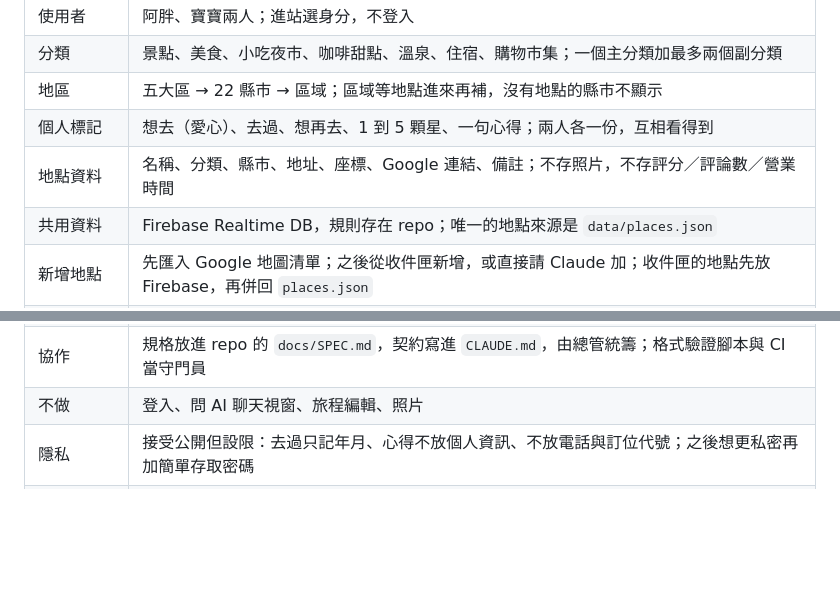
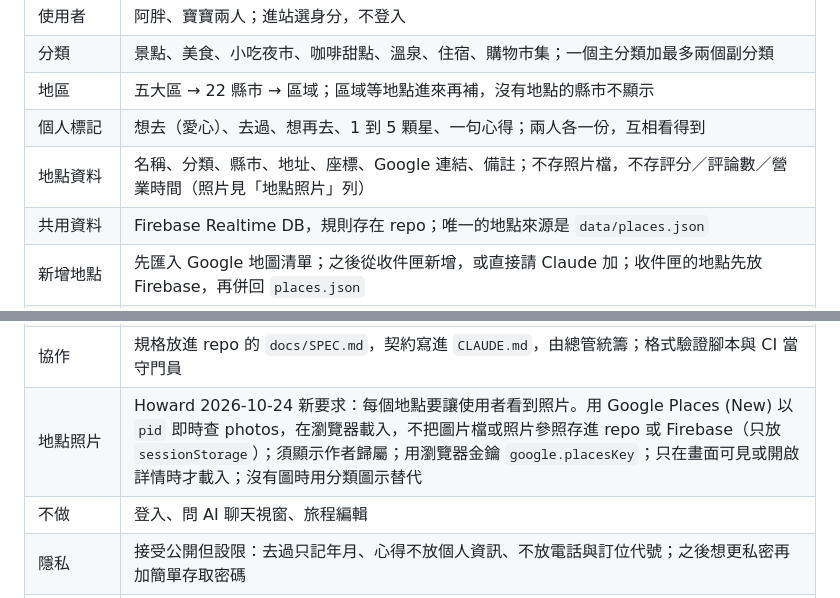
Before and after one commit to howardkuo97kuo/Taiwan-trips, a Markdown page: docs/SPEC.md, 2 parts joined by grey strips. Rendered like a GitHub page; blank space fills up the shorter version.

Commit message:
SPEC: 加入地點照片（即時載入，不存檔） (#26)
Claude-Session: https://claude.ai/code/session_014bSj4UT9SRZPMcpbDBiT8Z

Co-authored-by: Claude <noreply@anthropic.com>

```diff
--- a/docs/SPEC.md
+++ b/docs/SPEC.md
@@ -24,14 +24,15 @@
 | 分類 | 景點、美食、小吃夜市、咖啡甜點、溫泉、住宿、購物市集；一個主分類加最多兩個副分類 |
 | 地區 | 五大區 → 22 縣市 → 區域；區域等地點進來再補，沒有地點的縣市不顯示 |
 | 個人標記 | 想去（愛心）、去過、想再去、1 到 5 顆星、一句心得；兩人各一份，互相看得到 |
-| 地點資料 | 名稱、分類、縣市、地址、座標、Google 連結、備註；不存照片，不存評分／評論數／營業時間 |
+| 地點資料 | 名稱、分類、縣市、地址、座標、Google 連結、備註；不存照片檔，不存評分／評論數／營業時間（照片見「地點照片」列） |
 | 共用資料 | Firebase Realtime DB，規則存在 repo；唯一的地點來源是 `data/places.json` |
 | 新增地點 | 先匯入 Google 地圖清單；之後從收件匣新增，或直接請 Claude 加；收件匣的地點先放 Firebase，再併回 `places.json` |
 | Claude 讀寫 | GitHub Actions：`read-firebase`、`write-data`（寫前備份、比對時間戳、讀回確認），`FIREBASE_SECRET` 由 Howard 自己放進 Secrets |
 | 行程推薦 | 由 Claude 產生，存成 `data/itineraries/*.json`，網站顯示；不在網站即時呼叫 AI |
 | 資料庫防護 | 規則限制可寫路徑與欄位格式、快照備份到 `snapshot` 分支；不做 Firebase 登入 |
 | 協作 | 規格放進 repo 的 `docs/SPEC.md`，契約寫進 `CLAUDE.md`，由總管統籌；格式驗證腳本與 CI 當守門員 |
-| 不做 | 登入、問 AI 聊天視窗、旅程編輯、照片 |
+| 地點照片 | Howard 2026-10-24 新要求：每個地點要讓使用者看到照片。用 Google Places (New) 以 `pid` 即時查 photos，在瀏覽器載入，不把圖片檔或照片參照存進 repo 或 Firebase（只放 `sessionStorage`）；須顯示作者歸屬；用瀏覽器金鑰 `google.placesKey`；只在畫面可見或開啟詳情時才載入；沒有圖時用分類圖示替代 |
+| 不做 | 登入、問 AI 聊天視窗、旅程編輯 |
 | 隱私 | 接受公開但設限：去過只記年月、心得不放個人資訊、不放電話與訂位代號；之後想更私密再加簡單存取密碼 |
 | Google 資料 | repo 不存評分、評論數、營業時間（Places 條款限制長期保存）；打開地點時即時查詢，只放瀏覽器暫存；行程驗證時由 Claude 當下查 |
 | 修正地點 | 網站只改自己的標記；地點本身的修正走收件匣，由 Claude 確認後改 `places.json` |
```
